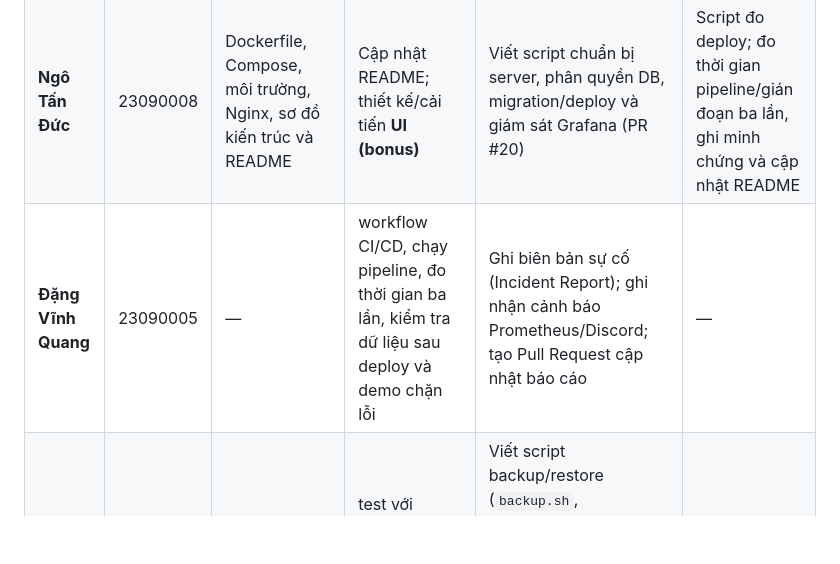
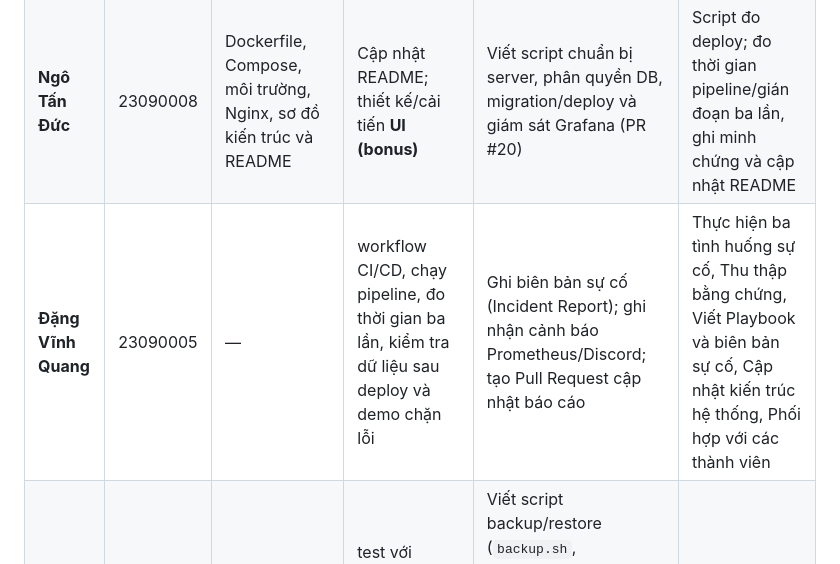
Before and after one commit to ericphan2545/devops-final, a Markdown page: README.md, the part around the change. GitHub-like rendering; blank space fills up the shorter version.

Commit message:
Update team member contributions and incident response playbook details in README

```diff
--- a/README.md
+++ b/README.md
@@ -32,7 +32,7 @@
 | --- | --- | --- | --- | --- | --- |
 | **Phan Tiến Thịnh** | 23090023 | Quản lý project/repo, app mẫu; tạo EC2, cài Docker, triển khai và chuẩn bị `setup-server.sh` | Quản lý project, server và tên miền **DuckDNS** | Chuẩn bị server EC2 cho tuần 3 (chạy `prepare-step1.sh`: `.env`, user `todo_app`, webhook Discord); kiểm tra deploy và Grafana; thử cảnh báo Discord và log | — |
 | **Ngô Tấn Đức** | 23090008 | Dockerfile, Compose, môi trường, Nginx, sơ đồ kiến trúc và README | Cập nhật README; thiết kế/cải tiến **UI (bonus)** | Viết script chuẩn bị server, phân quyền DB, migration/deploy và giám sát Grafana (PR #20) | Script đo deploy; đo thời gian pipeline/gián đoạn ba lần, ghi minh chứng và cập nhật README |
-| **Đặng Vĩnh Quang** | 23090005 | — | workflow CI/CD, chạy pipeline, đo thời gian ba lần, kiểm tra dữ liệu sau deploy và demo chặn lỗi | Ghi biên bản sự cố (Incident Report); ghi nhận cảnh báo Prometheus/Discord; tạo Pull Request cập nhật báo cáo | — |
+| **Đặng Vĩnh Quang** | 23090005 | — | workflow CI/CD, chạy pipeline, đo thời gian ba lần, kiểm tra dữ liệu sau deploy và demo chặn lỗi | Ghi biên bản sự cố (Incident Report); ghi nhận cảnh báo Prometheus/Discord; tạo Pull Request cập nhật báo cáo | Thực hiện ba tình huống sự cố, Thu thập bằng chứng, Viết Playbook và biên bản sự cố, Cập nhật kiến trúc hệ thống, Phối hợp với các thành viên |
 | **Huỳnh Hữu Như Mẫn** | 23090020 | — |test với PostgreSQL, script deploy/mã phiên bản và GitHub Secrets | Viết script backup/restore (`backup.sh`, `restore.sh`, `db-check.sh`), thực nghiệm restore khôi phục DB (xác thực MD5); cấu hình UFW Firewall, kiểm tra bảo mật SSH, quét bí mật Git và kiểm thử phân quyền hẹp DB | — |
 
 **UI là phần bonus, không tính vào nhiệm vụ bắt buộc của tuần 1–2.**
```
